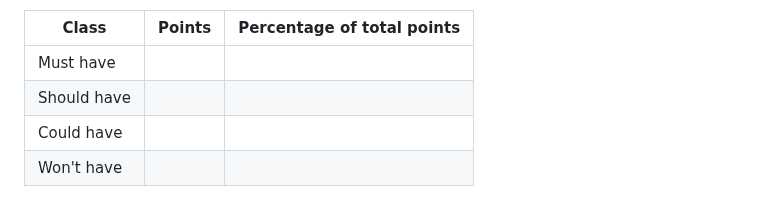
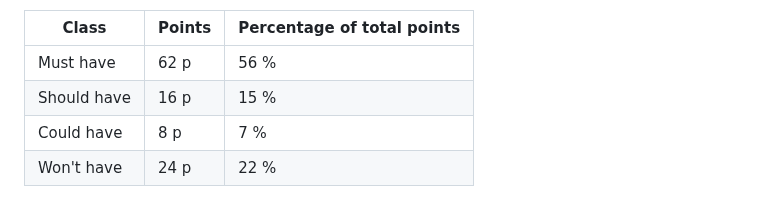
Before and after one commit to FridaWikell/frisa-booking, a Markdown page: README.md, the part around one of its changes. Rendered like a GitHub page.

Commit message:
Doc: Add link to Project board and table of user stories

```diff
--- a/README.md
+++ b/README.md
@@ -26,8 +24,8 @@ For the project, five different Epics were created. To them, a total of 23 user
 
 | Class | Points | Percentage of total points |
 | -------------- | --------- | --------------- |
-| Must have | | |
-| Should have | | |
-| Could have | | |
-| Won't have | | |
+| Must have | 62 p | 56 % |
+| Should have | 16 p | 15 % |
+| Could have | 8 p | 7 % |
+| Won't have | 24 p | 22 % |
 
```
Also changed, not shown: other parts of README.md (+3 -5 lines).
